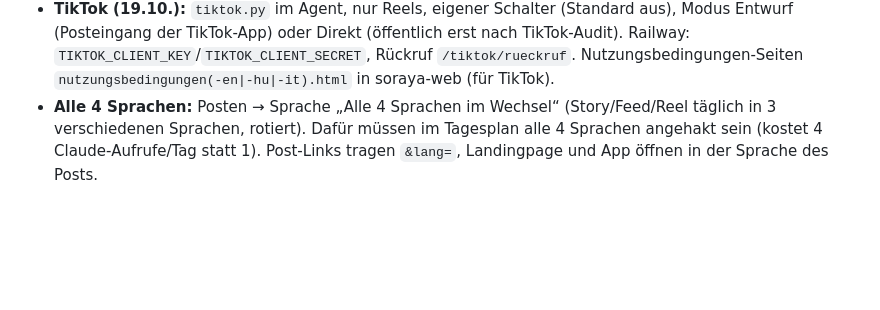
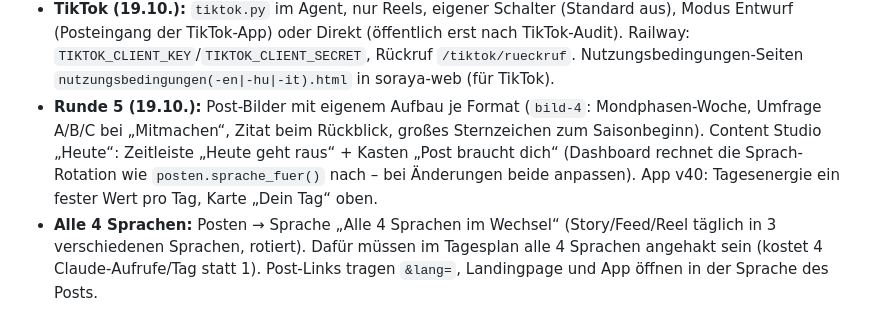
Before and after one commit to Attila0604/soraya-web, a Markdown page: CLAUDE.md, the part around the change. Drawn GitHub-style; blank space fills up the shorter version.

Commit message:
CLAUDE.md: Stand Runde 5 (#49)
Claude-Session: https://claude.ai/code/session_0154Bmkk4fFPJc7Sh7TWYQqh

Co-authored-by: Claude <noreply@anthropic.com>

```diff
--- a/CLAUDE.md
+++ b/CLAUDE.md
@@ -132,6 +132,10 @@ Dashboard „Content Studio“ (`dashboard.html`) mit Reitern **Heute, Plan, Stu
 - **TikTok (19.10.):** `tiktok.py` im Agent, nur Reels, eigener Schalter (Standard aus), Modus Entwurf (Posteingang der
   TikTok-App) oder Direkt (öffentlich erst nach TikTok-Audit). Railway: `TIKTOK_CLIENT_KEY`/`TIKTOK_CLIENT_SECRET`,
   Rückruf `/tiktok/rueckruf`. Nutzungsbedingungen-Seiten `nutzungsbedingungen(-en|-hu|-it).html` in soraya-web (für TikTok).
+- **Runde 5 (19.10.):** Post-Bilder mit eigenem Aufbau je Format (`bild-4`: Mondphasen-Woche, Umfrage A/B/C bei
+  „Mitmachen“, Zitat beim Rückblick, großes Sternzeichen zum Saisonbeginn). Content Studio „Heute“: Zeitleiste
+  „Heute geht raus“ + Kasten „Post braucht dich“ (Dashboard rechnet die Sprach-Rotation wie `posten.sprache_fuer()` nach –
+  bei Änderungen beide anpassen). App v40: Tagesenergie ein fester Wert pro Tag, Karte „Dein Tag“ oben.
 - **Alle 4 Sprachen:** Posten → Sprache „Alle 4 Sprachen im Wechsel“ (Story/Feed/Reel täglich in 3 verschiedenen
   Sprachen, rotiert). Dafür müssen im Tagesplan alle 4 Sprachen angehakt sein (kostet 4 Claude-Aufrufe/Tag statt 1).
   Post-Links tragen `&lang=`, Landingpage und App öffnen in der Sprache des Posts.
```
